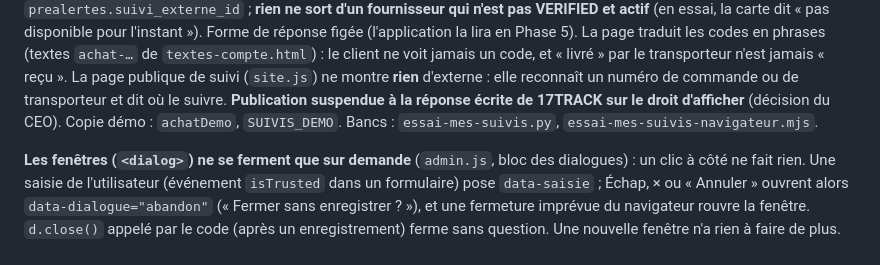
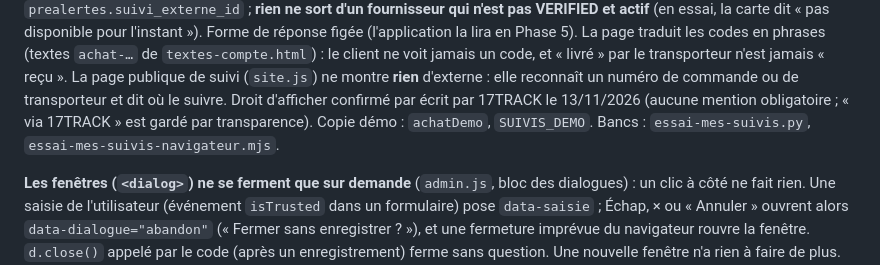
Before and after one commit to wilnergraph92/Goship-express-site, a Markdown page: CLAUDE.md, the part around the change. Rendered like a GitHub page.

```diff
--- a/CLAUDE.md
+++ b/CLAUDE.md
@@ -338,8 +338,8 @@ qui n'est pas VERIFIED et actif** (en essai, la carte dit « pas disponible pour
 figée (l'application la lira en Phase 5). La page traduit les codes en phrases (textes `achat-…` de
 `textes-compte.html`) : le client ne voit jamais un code, et « livré » par le transporteur n'est jamais « reçu ».
 La page publique de suivi (`site.js`) ne montre **rien** d'externe : elle reconnaît un numéro de commande ou de
-transporteur et dit où le suivre. **Publication suspendue à la réponse écrite de 17TRACK sur le droit d'afficher**
-(décision du CEO). Copie démo : `achatDemo`, `SUIVIS_DEMO`. Bancs : `essai-mes-suivis.py`,
+transporteur et dit où le suivre. Droit d'afficher confirmé par écrit par 17TRACK le 13/11/2026 (aucune mention
+obligatoire ; « via 17TRACK » est gardé par transparence). Copie démo : `achatDemo`, `SUIVIS_DEMO`. Bancs : `essai-mes-suivis.py`,
 `essai-mes-suivis-navigateur.mjs`.
 
 **Les fenêtres (`<dialog>`) ne se ferment que sur demande** (`admin.js`, bloc des
```
Also changed, not shown: CHANGELOG.md (+2 -2 lines), docs/production/database.md (+1 -1 lines).
